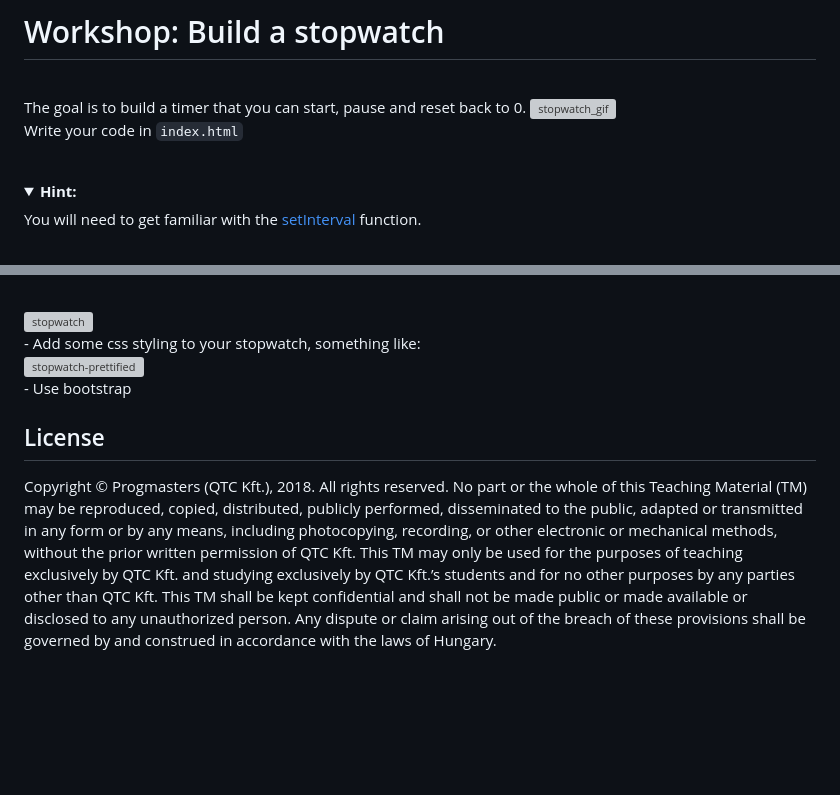
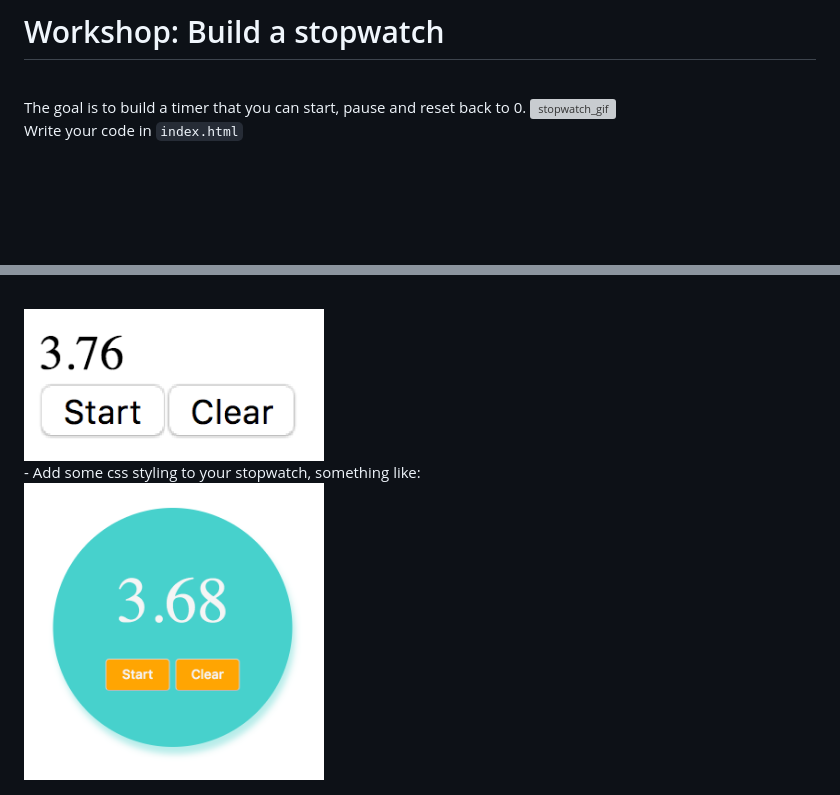
Before and after one commit to andobotar/stopwatch-base, a Markdown page: README.md, 2 parts joined by grey strips. Drawn GitHub-style; pictures changed too: assets/stopwatch-prettified.png (added), assets/stopwatch.png (added); folded sections open; blank space fills up the shorter version; grey boxes are pictures that could not be loaded.

```diff
--- a/README.md
+++ b/README.md
@@ -8,8 +8,5 @@ The goal is to build a timer that you can start, pause and reset back to 0.
 Write your code in `index.html`
 
 <br/>
-<details>
-  <summary><strong>Hint:</strong></summary>
-  <p>You will need to get familiar with the <a href="https://developer.mozilla.org/en-US/docs/Web/API/WindowOrWorkerGlobalScope/setInterval">setInterval</a> function.</p>
-</details>
+<br/>
 
@@ -18,17 +14,9 @@ Write your code in `index.html`
 
 - Make your watch display the time like a real stopwatch would:
 <br/>
-<img src="react-intro-workshop/assets/stopwatch.png" alt="stopwatch" width="300" />
+<img src="assets/stopwatch.png" alt="stopwatch" width="300" />
 <br/>
 - Add some css styling to your stopwatch, something like:
 <br/>
-<img src="react-intro-workshop/assets/stopwatch-prettified.png" alt="stopwatch-prettified" width="300" />
+<img src="assets/stopwatch-prettified.png" alt="stopwatch-prettified" width="300" />
 <br/>
-- Use bootstrap
-
-## License
-
-Copyright © Progmasters (QTC Kft.), 2018.
-All rights reserved. No part or the whole of this Teaching Material (TM) may be reproduced, copied, distributed, publicly performed, disseminated to the public, adapted or transmitted in any form or by any means, including photocopying, recording, or other electronic or mechanical methods, without the prior written permission of QTC Kft. This TM may only be used for the purposes of teaching exclusively by QTC Kft. and studying exclusively by QTC Kft.’s students and for no other purposes by any parties other than QTC Kft.
-This TM shall be kept confidential and shall not be made public or made available or disclosed to any unauthorized person.
-Any dispute or claim arising out of the breach of these provisions shall be governed by and construed in accordance with the laws of Hungary.
```
Also changed, not shown: other parts of README.md (+1 -2 lines).
